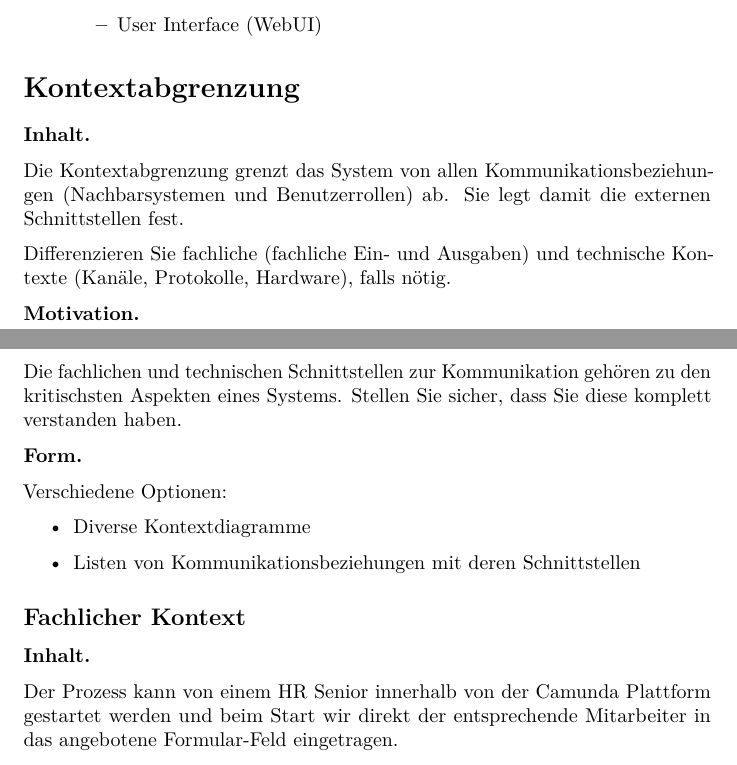
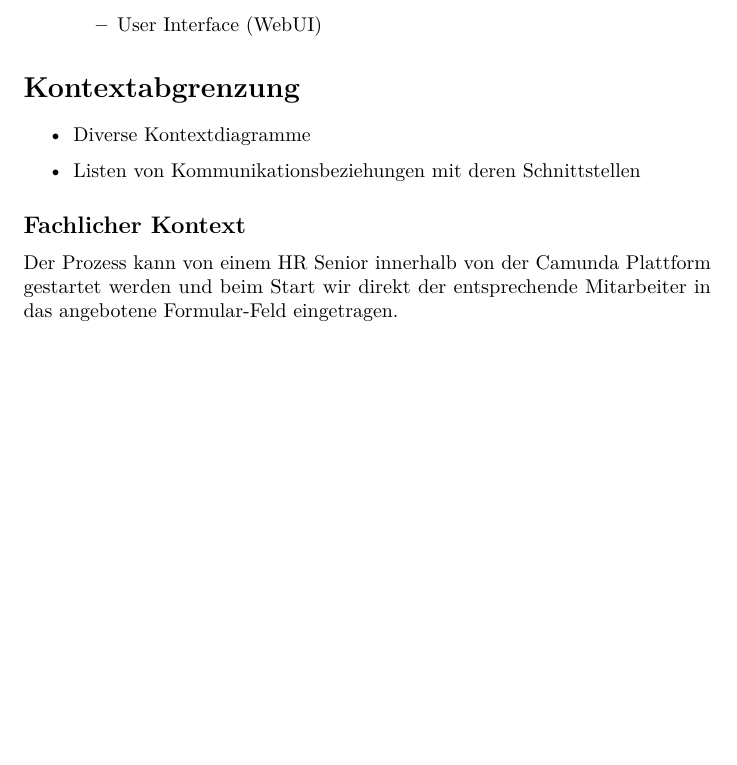
Before and after one commit to nikolasrist/soa_project, a LaTeX document (documentation/arc42-template-DE.tex): two parts of pages 4 and 5 of 13 before the commit and part of page 4 of 12 after it, the two joined at a grey line, cut so that both start at the same text, the shorter picture padded with empty space. Compiled offline with pdfLaTeX.

Commit message:
Cleanup documentation

```diff
--- a/documentation/arc42-template-DE.tex
+++ b/documentation/arc42-template-DE.tex
@@ -275,26 +275,6 @@ OrangeHRM bietet Funktionalitäten zum Verwalten des Personals und alles was daz
 
 \hypertarget{section-system-scope-and-context}{%
 \section{Kontextabgrenzung}\label{section-system-scope-and-context}}
-
-\textbf{Inhalt.}
-
-Die Kontextabgrenzung grenzt das System von allen
-Kommunikationsbeziehungen (Nachbarsystemen und Benutzerrollen) ab. Sie
-legt damit die externen Schnittstellen fest.
-
-Differenzieren Sie fachliche (fachliche Ein- und Ausgaben) und
-technische Kontexte (Kanäle, Protokolle, Hardware), falls nötig.
-
-\textbf{Motivation.}
-
-Die fachlichen und technischen Schnittstellen zur Kommunikation gehören
-zu den kritischsten Aspekten eines Systems. Stellen Sie sicher, dass Sie
-diese komplett verstanden haben.
-
-\textbf{Form.}
-
-Verschiedene Optionen:
-
 \begin{itemize}
 \item
   Diverse Kontextdiagramme
@@ -304,8 +284,6 @@ Verschiedene Optionen:
 
 \hypertarget{_fachlicher_kontext}{%
 \subsection{Fachlicher Kontext}\label{_fachlicher_kontext}}
-
-\textbf{Inhalt.}
 
 Der Prozess kann von einem HR Senior innerhalb von der Camunda Plattform gestartet werden und beim Start wir direkt der entsprechende Mitarbeiter in das angebotene Formular-Feld eingetragen.
 
```
